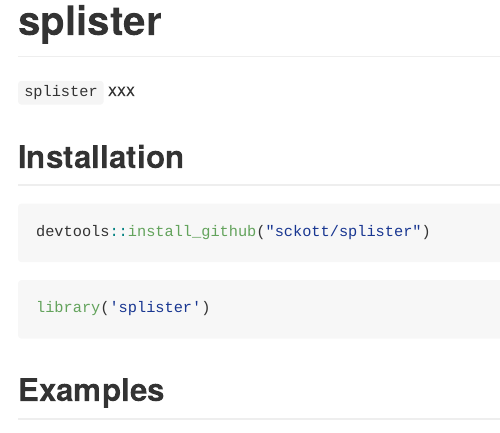
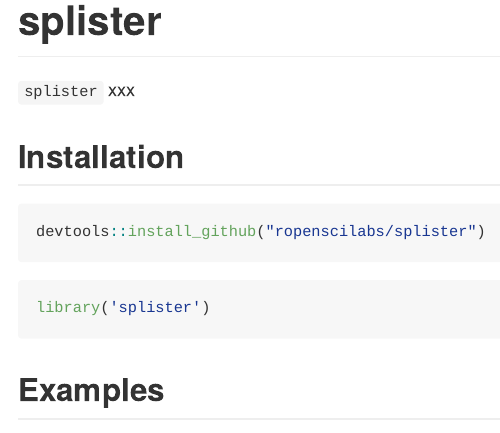
Before and after one commit to sckott/splister, an R Markdown document (README.Rmd): the page in a window 1100 px wide, from its top. The pictures show the output file README.md that the author committed with the source, drawn offline in the style of GitHub; long lines of code are wrapped; badge pictures from the web are left out.

Commit message:
fixes for new github owner

````diff
--- a/README.Rmd
+++ b/README.Rmd
@@ -10,14 +10,14 @@ knitr::opts_chunk$set(
 )
 ```
 
-[![Build Status](https://api.travis-ci.org/sckott/splister.png?branch=master)](https://travis-ci.org/sckott/splister)
+[![Build Status](https://api.travis-ci.org/ropenscilabs/splister.png?branch=master)](https://travis-ci.org/ropenscilabs/splister)
 
 `splister` xxx
 
 ## Installation
 
 ```{r install_dev, eval=FALSE}
-devtools::install_github("sckott/splister")
+devtools::install_github("ropenscilabs/splister")
 ```
 
 ```{r load}
````
Also changed, not shown: README.md, README.Rmd (2 more changed lines), 1 other file.
